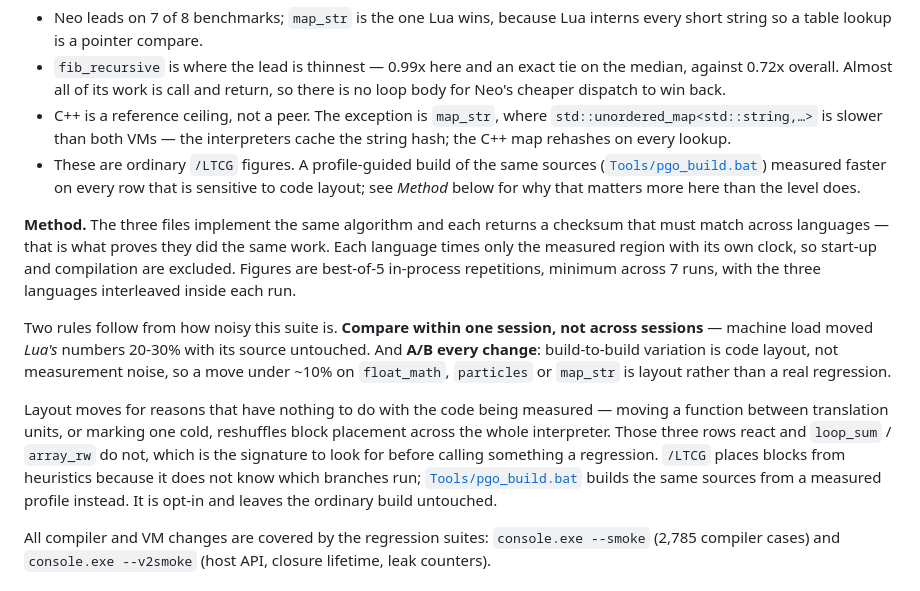
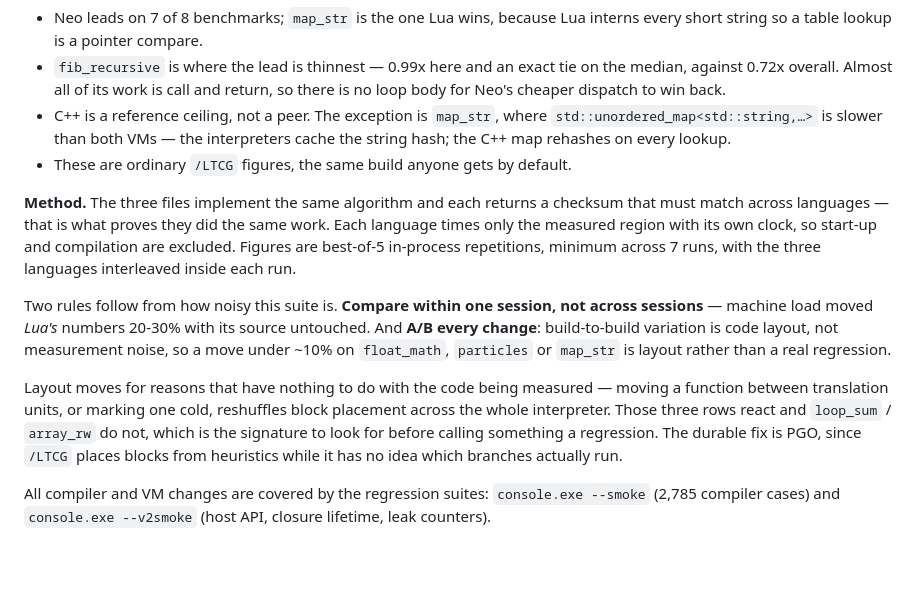
Before and after one commit to hangulcode/NeoScript, a Markdown page: ReadMe.md, the part around the change. Rendered like a GitHub page; blank space fills up the shorter version.

Commit message:
[Claude] Drop the profile-guided build from the benchmark section
The table compares Neo against stock Lua and an ordinary /O2 C++ build, so
quoting a profile-guided Neo build beside it is not a fair comparison - and the
profile was trained on this very benchmark, which makes the figure flattering
in a way that would not survive a different workload.

Removes the claim and the tool link from the results, and puts the methodology
note back to naming PGO as the durable fix for layout without pointing at a
build of our own. The table now says only that these are the default /LTCG
figures. The layout signature added alongside it stays, since it describes what
to look for and quotes nothing.

Co-Authored-By: Claude Opus 5 (1M context) <noreply@anthropic.com>

```diff
--- a/ReadMe.md
+++ b/ReadMe.md
@@ -219,9 +219,7 @@ Neo's time; `0.88x` means it was slower than Neo).
 - C++ is a reference ceiling, not a peer. The exception is `map_str`, where
   `std::unordered_map<std::string,…>` is slower than both VMs — the interpreters cache the string
   hash; the C++ map rehashes on every lookup.
-- These are ordinary `/LTCG` figures. A profile-guided build of the same sources
-  ([`Tools/pgo_build.bat`](Tools/pgo_build.bat)) measured faster on every row that is sensitive to
-  code layout; see *Method* below for why that matters more here than the level does.
+- These are ordinary `/LTCG` figures, the same build anyone gets by default.
 
 **Method.** The three files implement the same algorithm and each returns a checksum that must match
 across languages — that is what proves they did the same work. Each language times only the measured
@@ -236,9 +234,8 @@ build-to-build variation is code layout, not measurement noise, so a move under
 Layout moves for reasons that have nothing to do with the code being measured — moving a function
 between translation units, or marking one cold, reshuffles block placement across the whole
 interpreter. Those three rows react and `loop_sum` / `array_rw` do not, which is the signature to
-look for before calling something a regression. `/LTCG` places blocks from heuristics because it
-does not know which branches run; [`Tools/pgo_build.bat`](Tools/pgo_build.bat) builds the same
-sources from a measured profile instead. It is opt-in and leaves the ordinary build untouched.
+look for before calling something a regression. The durable fix is PGO, since `/LTCG` places blocks
+from heuristics while it has no idea which branches actually run.
 
 All compiler and VM changes are covered by the regression suites: `console.exe --smoke` (2,785
 compiler cases) and `console.exe --v2smoke` (host API, closure lifetime, leak counters).
```
